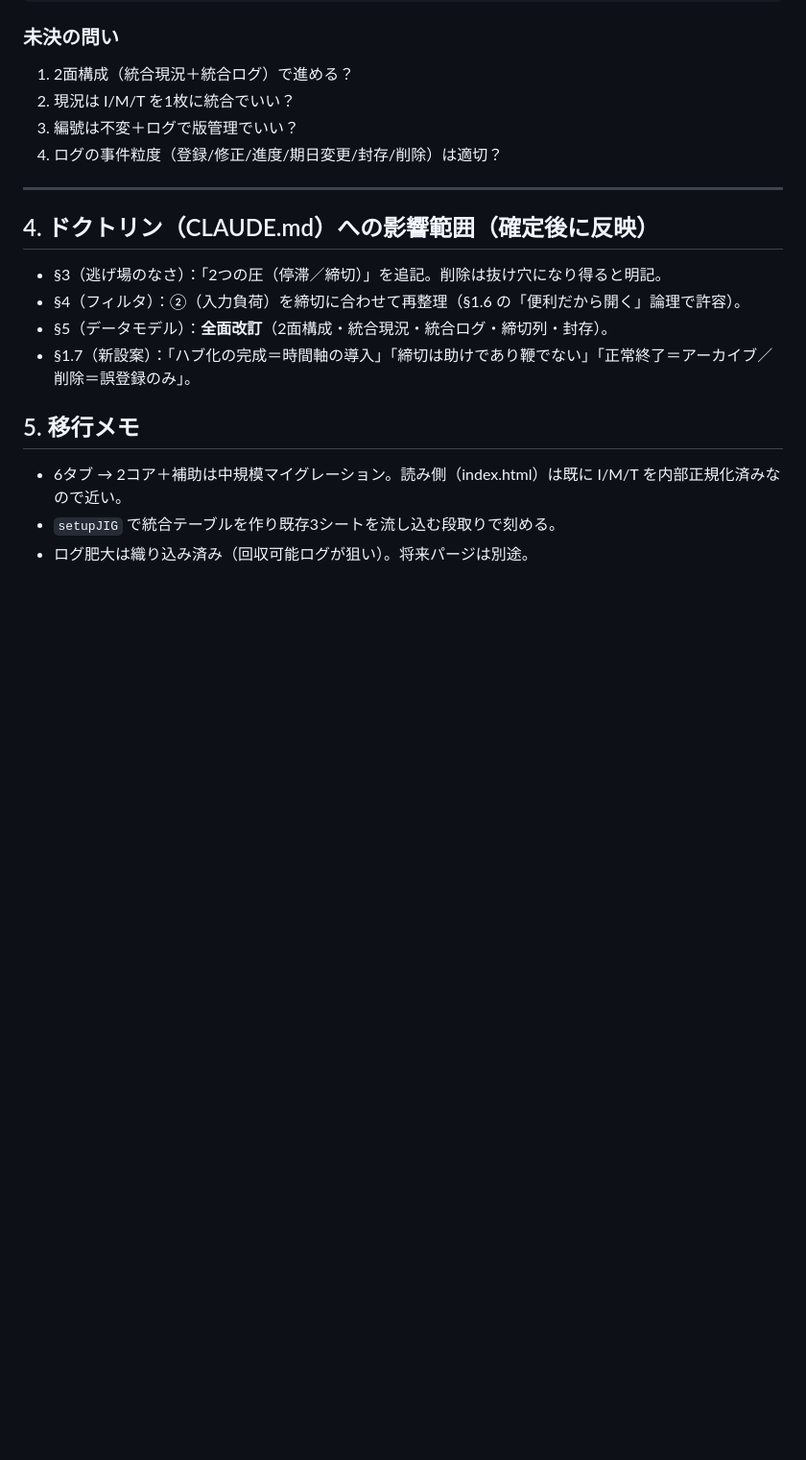
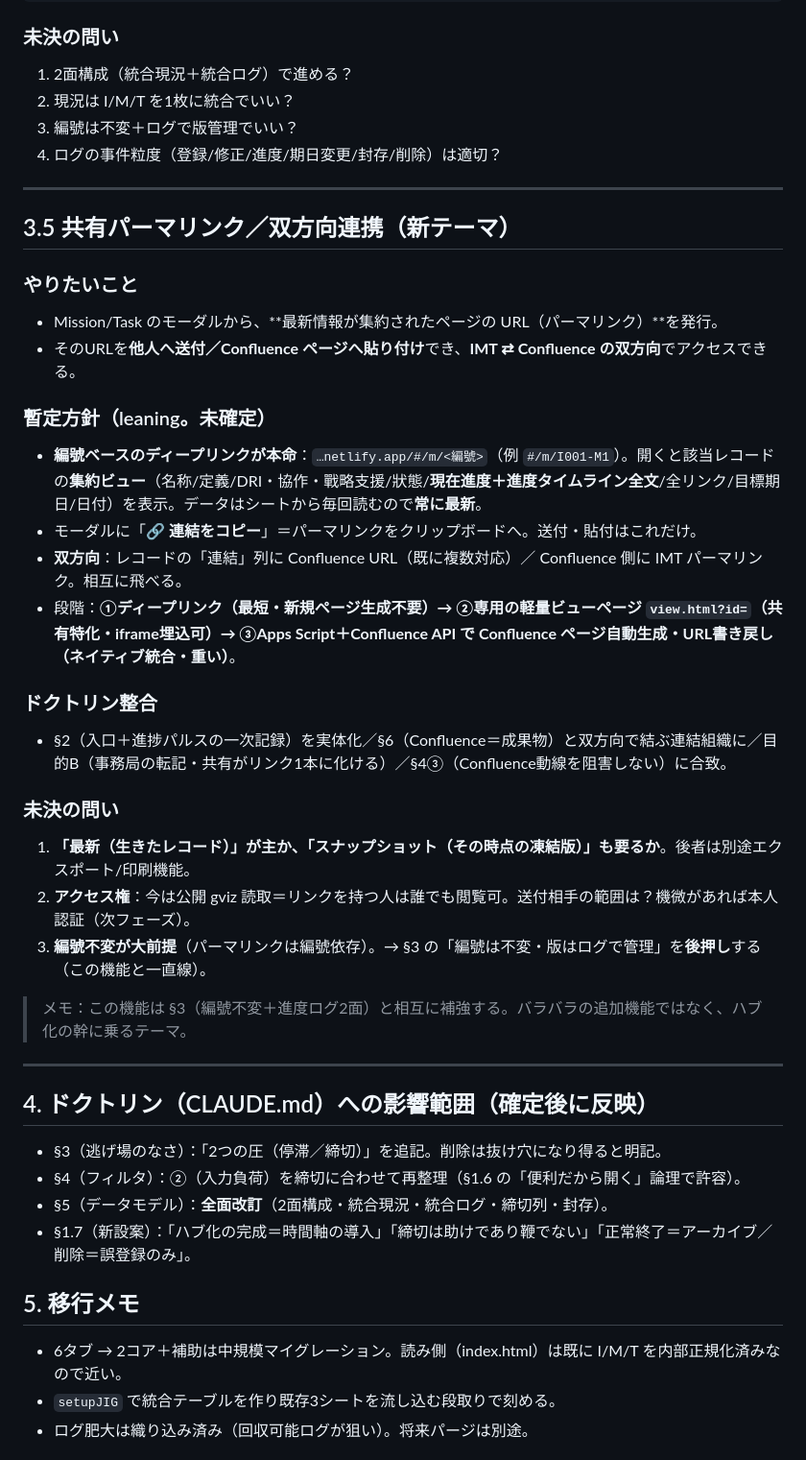
Before and after one commit to benesse-lc8t/JIG-Issues-master, a Markdown page: docs/redesign-notes.md, the part around the change. Shown at 96% size. GitHub-like rendering; blank space fills up the shorter version.

Commit message:
docs: 共有パーマリンク／双方向連携（IMT⇄Confluence）を検討テーマに追加
- redesign-notes.md に §3.5（編號ベースのディープリンク・3段階・未決の問い）
- briefing に論点④を追記（チャット壁打ち用）

https://claude.ai/code/session_01Lf7EpHWqi9HgoBqjw85SMi

```diff
--- a/docs/redesign-notes.md
+++ b/docs/redesign-notes.md
@@ -93,6 +93,30 @@
 
 ---
 
+## 3.5 共有パーマリンク／双方向連携（新テーマ）
+
+### やりたいこと
+- Mission/Task のモーダルから、**最新情報が集約されたページの URL（パーマリンク）**を発行。
+- そのURLを**他人へ送付／Confluence ページへ貼り付け**でき、**IMT ⇄ Confluence の双方向**でアクセスできる。
+
+### 暫定方針（leaning。未確定）
+- **編號ベースのディープリンクが本命**：`…netlify.app/#/m/<編號>`（例 `#/m/I001-M1`）。開くと該当レコードの**集約ビュー**（名称/定義/DRI・協作・戰略支援/狀態/**現在進度＋進度タイムライン全文**/全リンク/目標期日/日付）を表示。データはシートから毎回読むので**常に最新**。
+- モーダルに「**🔗 連結をコピー**」＝パーマリンクをクリップボードへ。送付・貼付はこれだけ。
+- **双方向**：レコードの「連結」列に Confluence URL（既に複数対応）／ Confluence 側に IMT パーマリンク。相互に飛べる。
+- 段階：**①ディープリンク（最短・新規ページ生成不要）→ ②専用の軽量ビューページ `view.html?id=`（共有特化・iframe埋込可）→ ③Apps Script＋Confluence API で Confluence ページ自動生成・URL書き戻し（ネイティブ統合・重い）**。
+
+### ドクトリン整合
+- §2（入口＋進捗パルスの一次記録）を実体化／§6（Confluence＝成果物）と双方向で結ぶ連結組織に／目的B（事務局の転記・共有がリンク1本に化ける）／§4③（Confluence動線を阻害しない）に合致。
+
+### 未決の問い
+1. **「最新（生きたレコード）」が主か、「スナップショット（その時点の凍結版）」も要るか**。後者は別途エクスポート/印刷機能。
+2. **アクセス権**：今は公開 gviz 読取＝リンクを持つ人は誰でも閲覧可。送付相手の範囲は？機微があれば本人認証（次フェーズ）。
+3. **編號不変が大前提**（パーマリンクは編號依存）。→ §3 の「編號は不変・版はログで管理」を**後押し**する（この機能と一直線）。
+
+> メモ：この機能は §3（編號不変＋進度ログ2面）と相互に補強する。バラバラの追加機能ではなく、ハブ化の幹に乗るテーマ。
+
+---
+
 ## 4. ドクトリン（CLAUDE.md）への影響範囲（確定後に反映）
 - §3（逃げ場のなさ）：「2つの圧（停滞／締切）」を追記。削除は抜け穴になり得ると明記。
 - §4（フィルタ）：②（入力負荷）を締切に合わせて再整理（§1.6 の「便利だから開く」論理で許容）。
```
Also changed, not shown: docs/IMT-briefing-for-chat.md (+5 -0 lines).
